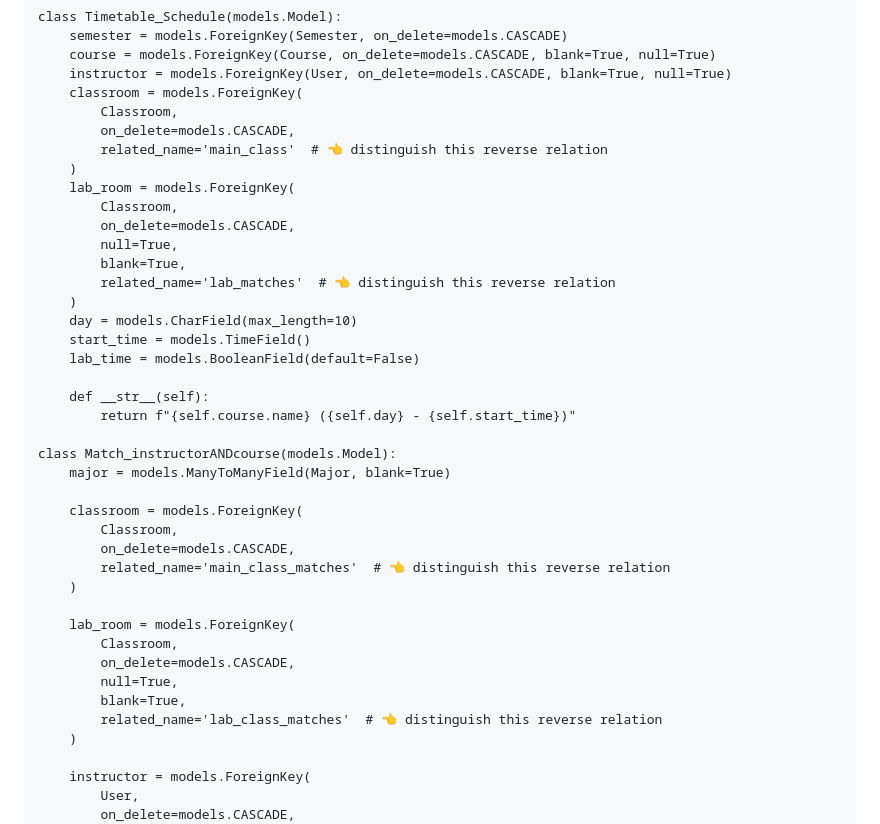
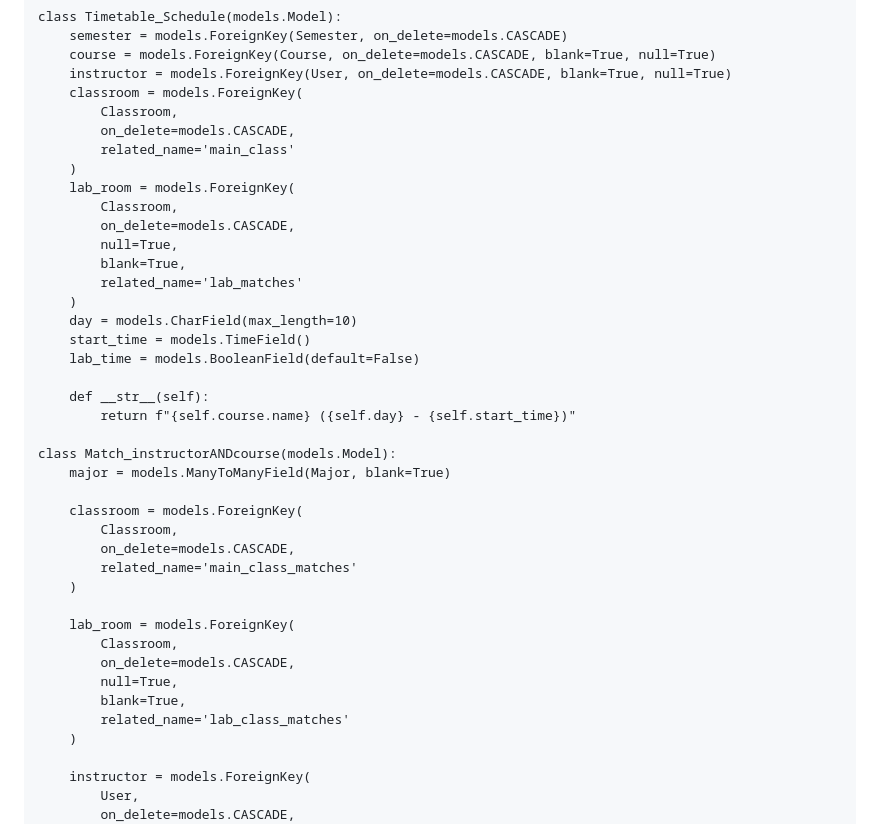
Before and after one commit to yoon-thiri04/UCSYClockWise, a Markdown page: README.md, the part around the change. Rendered like a GitHub page.

```diff
--- a/README.md
+++ b/README.md
@@ -174,14 +174,14 @@ class Timetable_Schedule(models.Model):
     classroom = models.ForeignKey(
         Classroom,
         on_delete=models.CASCADE,
-        related_name='main_class'  # 👈 distinguish this reverse relation
+        related_name='main_class'
     )
     lab_room = models.ForeignKey(
         Classroom,
         on_delete=models.CASCADE,
         null=True,
         blank=True,
-        related_name='lab_matches'  # 👈 distinguish this reverse relation
+        related_name='lab_matches'
     )
     day = models.CharField(max_length=10)
     start_time = models.TimeField()
@@ -196,7 +196,7 @@ class Match_instructorANDcourse(models.Model):
     classroom = models.ForeignKey(
         Classroom,
         on_delete=models.CASCADE,
-        related_name='main_class_matches'  # 👈 distinguish this reverse relation
+        related_name='main_class_matches'
     )
 
     lab_room = models.ForeignKey(
@@ -204,7 +204,7 @@ class Match_instructorANDcourse(models.Model):
         on_delete=models.CASCADE,
         null=True,
         blank=True,
-        related_name='lab_class_matches'  # 👈 distinguish this reverse relation
+        related_name='lab_class_matches'
     )
 
     instructor = models.ForeignKey(
```
